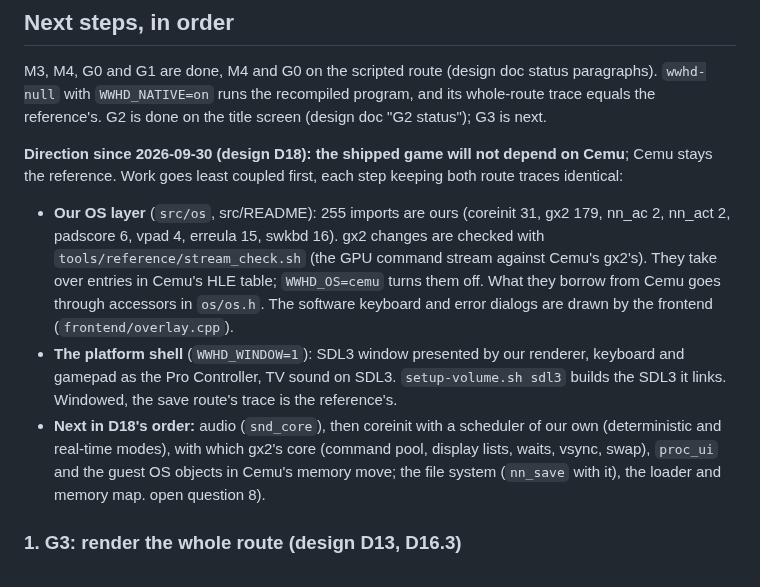
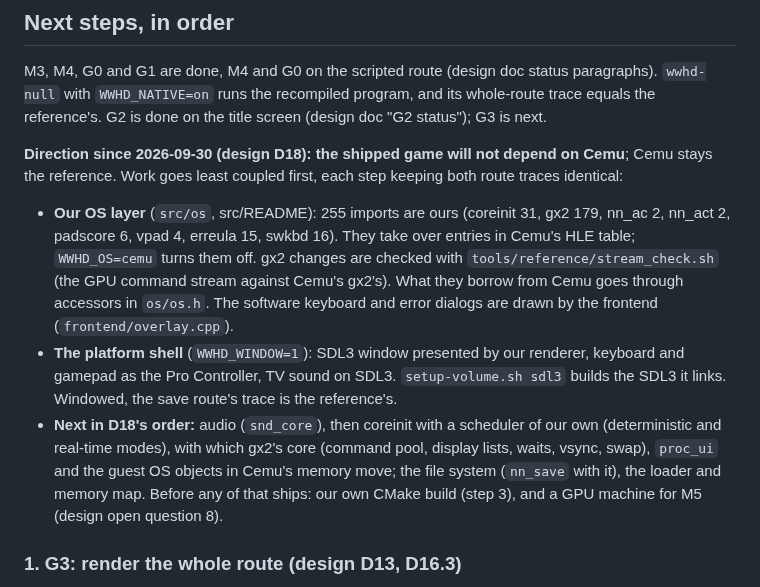
Before and after one commit to flossbud/WWHDRecomp, a Markdown page: docs/handoff.md, the part around the change. GitHub-like rendering.

Commit message:
WW-2: handoff: restore the sentence on CMake and the GPU machine
Co-Authored-By: Claude Opus 5.5 <noreply@anthropic.com>

```diff
--- a/docs/handoff.md
+++ b/docs/handoff.md
@@ -164,9 +164,9 @@ G2 is done on the title screen (design doc "G2 status"); G3 is next.
 **Direction since 2026-09-30 (design D18): the shipped game will not depend on Cemu**; Cemu stays
 the reference. Work goes least coupled first, each step keeping both route traces identical:
 - **Our OS layer** (`src/os`, src/README): 255 imports are ours (coreinit 31, gx2 179, nn_ac 2,
-  nn_act 2, padscore 6, vpad 4, erreula 15, swkbd 16). gx2 changes are checked with
-  `tools/reference/stream_check.sh` (the GPU command stream against Cemu's gx2's). They take over entries in Cemu's HLE table;
-  `WWHD_OS=cemu` turns them off. What they borrow from Cemu goes through accessors in `os/os.h`.
+  nn_act 2, padscore 6, vpad 4, erreula 15, swkbd 16). They take over entries in Cemu's HLE
+  table; `WWHD_OS=cemu` turns them off. gx2 changes are checked with
+  `tools/reference/stream_check.sh` (the GPU command stream against Cemu's gx2's). What they borrow from Cemu goes through accessors in `os/os.h`.
   The software keyboard and error dialogs are drawn by the frontend (`frontend/overlay.cpp`).
 - **The platform shell** (`WWHD_WINDOW=1`): SDL3 window presented by our renderer, keyboard and
   gamepad as the Pro Controller, TV sound on SDL3. `setup-volume.sh sdl3` builds the SDL3 it
@@ -174,8 +174,8 @@ the reference. Work goes least coupled first, each step keeping both route trace
 - **Next in D18's order:** audio (`snd_core`), then coreinit with a scheduler of our own
   (deterministic and real-time modes), with which gx2's core (command pool, display lists, waits,
   vsync, swap), `proc_ui` and the guest OS objects in Cemu's memory move; the file system (`nn_save`
-  with it), the loader and memory map.
-  open question 8).
+  with it), the loader and memory map. Before any of that ships: our own CMake build (step 3),
+  and a GPU machine for M5 (design open question 8).
 
 ### 1. G3: render the whole route (design D13, D16.3)
 
```
